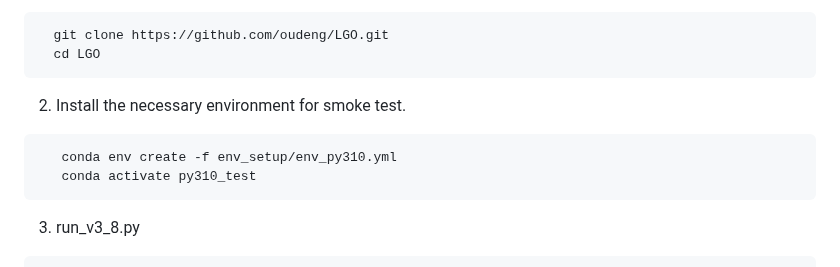
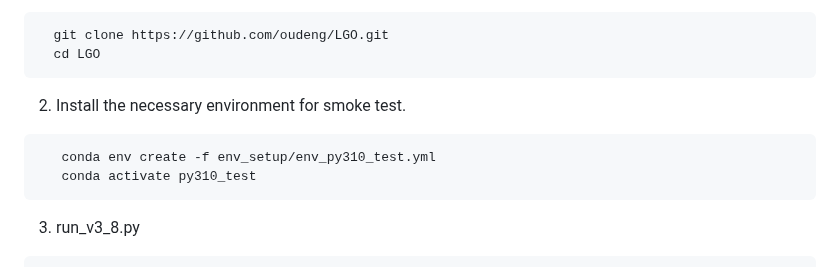
Before and after one commit to oudeng/LGO, a Markdown page: smoke_test/README_smoke_test.md, the part around the change. Drawn GitHub-style.

````diff
--- a/smoke_test/README_smoke_test.md
+++ b/smoke_test/README_smoke_test.md
@@ -17,7 +17,7 @@ If the following steps 1 and 2 are already completed, bash will skip these two s
 
 2. Install the necessary environment for smoke test.
 ```bash
-   conda env create -f env_setup/env_py310.yml
+   conda env create -f env_setup/env_py310_test.yml
    conda activate py310_test
 ```
 
````
